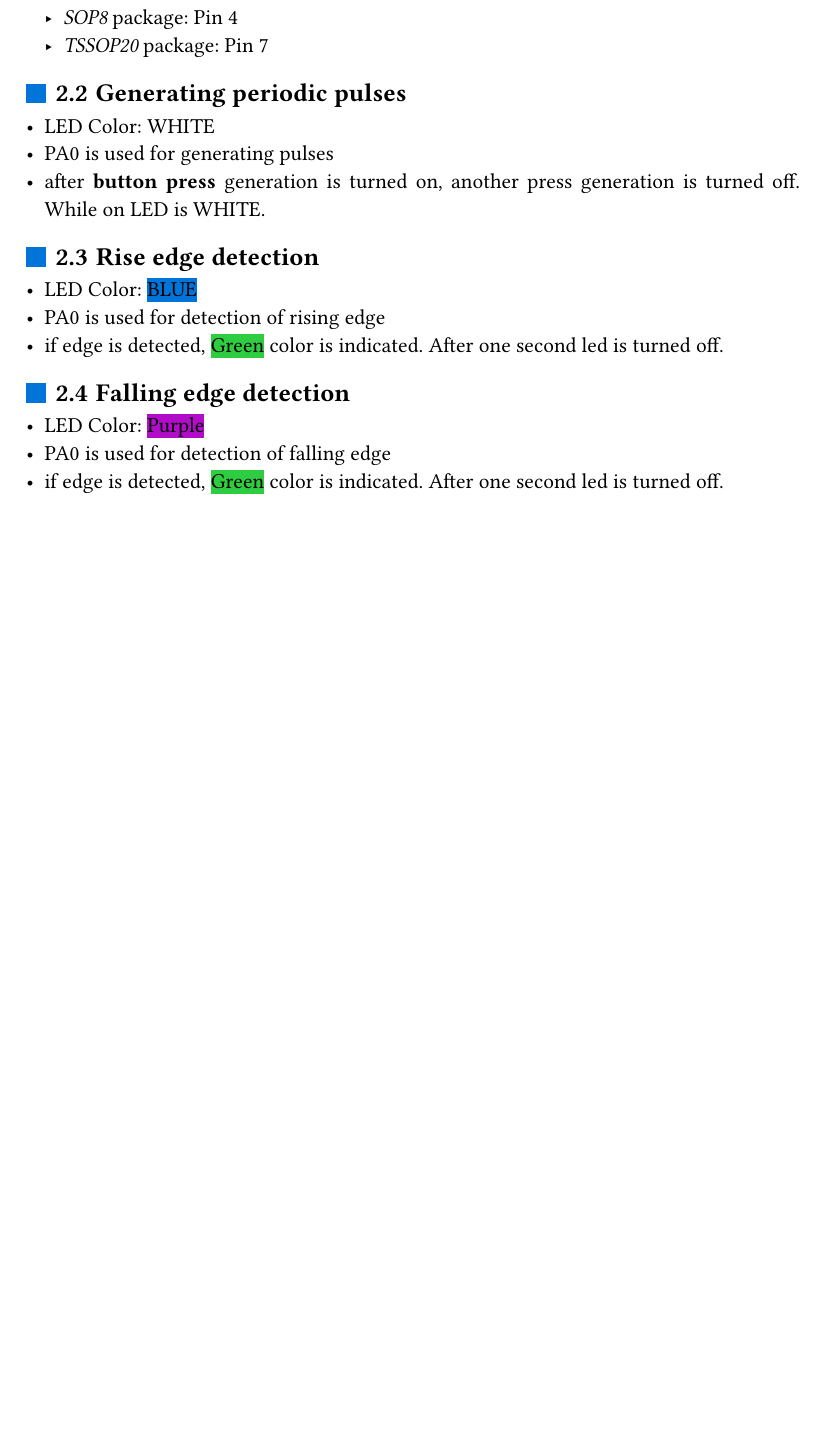
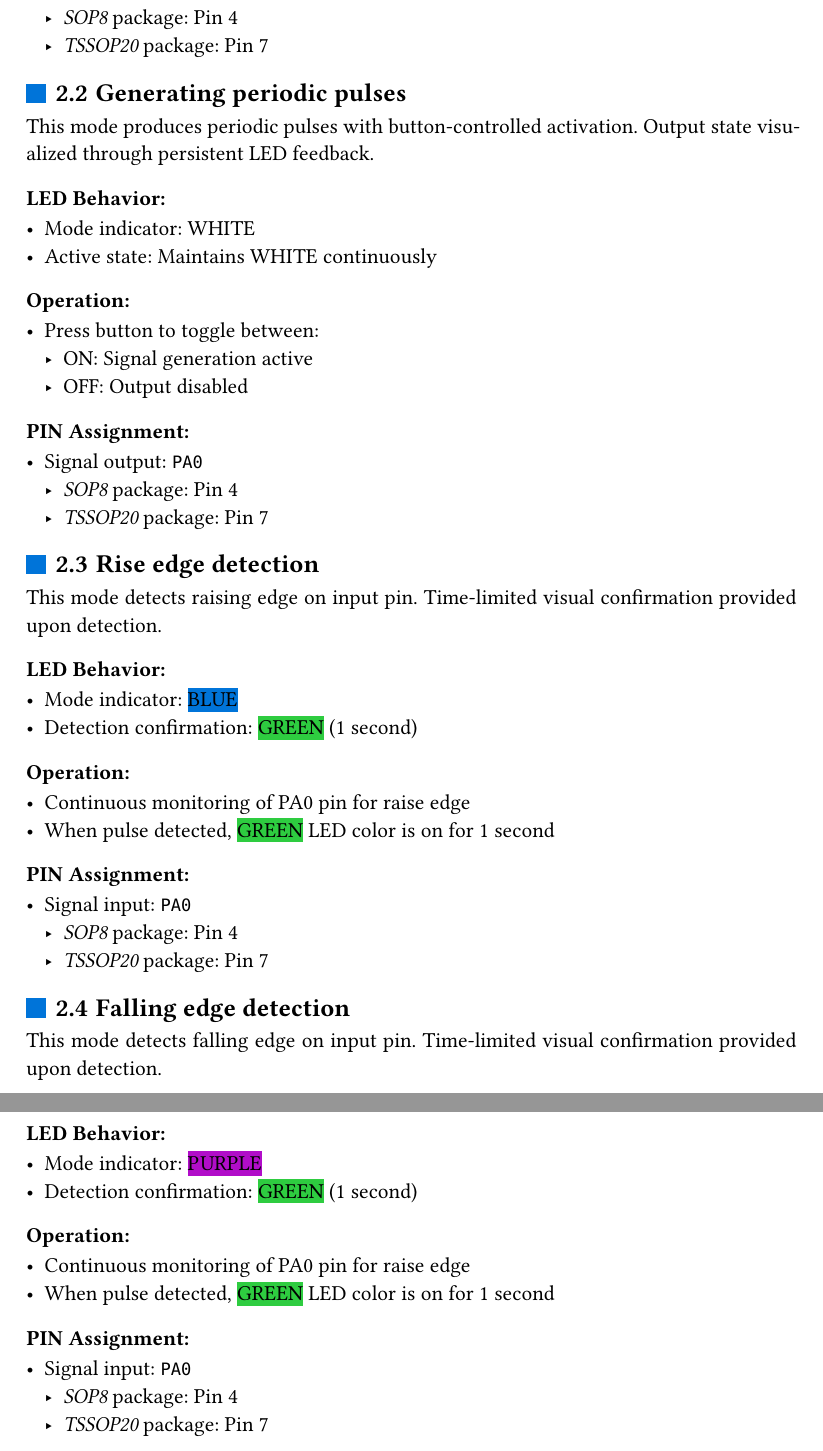
Before and after one commit to jiricmi/logic_probe, a Typst document (typst_documentation/manual-stm.typ): part of page 5 of 16 before the commit and two parts of pages 5 and 6 of 17 after it, the two joined at a grey line, cut so that both start at the same text, the shorter picture padded with empty space. The pictures show the PDF file typst_documentation/manual-stm.pdf that the author committed with the source.

Commit message:
pdf = manual local mod

```diff
--- a/typst_documentation/manual-stm.typ
+++ b/typst_documentation/manual-stm.typ
@@ -92,19 +92,58 @@ This mode is designed for diagnosing logic circuits. It enables real-time monito
     - _TSSOP20_ package: Pin 7
 
 == Generating periodic pulses
-- LED Color: #highlight(fill: white)[WHITE]
-- PA0 is used for generating pulses
-- after *button press* generation is turned on, another press generation is turned off. While on LED is WHITE.
+This mode produces periodic pulses with button-controlled activation. Output state visualized through persistent LED feedback.
+
+===== LED Behavior:
+- Mode indicator: #highlight(fill: white)[WHITE]
+- Active state: Maintains #highlight(fill: white)[WHITE] continuously
+
+===== Operation:
+- Press button to toggle between:
+    - ON: Signal generation active
+    - OFF: Output disabled
+
+===== PIN Assignment:
+- Signal output: `PA0`
+    - _SOP8_ package: Pin 4
+    - _TSSOP20_ package: Pin 7
 
 == Rise edge detection
-- LED Color: #highlight(fill: blue)[BLUE]
-- PA0 is used for detection of rising edge
-- if edge is detected, #highlight(fill: green)[Green] color is indicated. After one second led is turned off.
+This mode detects raising edge on input pin. Time-limited visual confirmation provided upon detection.
+
+===== LED Behavior:
+- Mode indicator: #highlight(fill: blue)[BLUE]
+- Detection confirmation: #highlight(fill: green)[GREEN] (1 second)
+
+===== Operation:
+- Continuous monitoring of PA0 pin for raise edge
+- When pulse detected, #highlight(fill: green)[GREEN] LED color is on for 1 second
+
+===== PIN Assignment:
+- Signal input: `PA0`
+    - _SOP8_ package: Pin 4
+    - _TSSOP20_ package: Pin 7
 
 == Falling edge detection
-- LED Color: #highlight(fill: purple)[Purple]
-- PA0 is used for detection of falling edge
-- if edge is detected, #highlight(fill: green)[Green] color is indicated. After one second led is turned off.
+This mode detects falling edge on input pin. Time-limited visual confirmation provided upon detection.
+
+===== LED Behavior:
+- Mode indicator: #highlight(fill: purple)[PURPLE]
+- Detection confirmation: #highlight(fill: green)[GREEN] (1 second)
+
+===== Operation:
+- Continuous monitoring of PA0 pin for raise edge
+- When pulse detected, #highlight(fill: green)[GREEN] LED color is on for 1 second
+
+===== PIN Assignment:
+- Signal input: `PA0`
+    - _SOP8_ package: Pin 4
+    - _TSSOP20_ package: Pin 7
+
+
+
+
+
 
 = Terminal mode
 This mode is used for deeper identification of the problem.
```
Also changed, not shown: typst_documentation/manual-stm.pdf, typst_documentation/manual-stm.typ (4 more changed lines).
